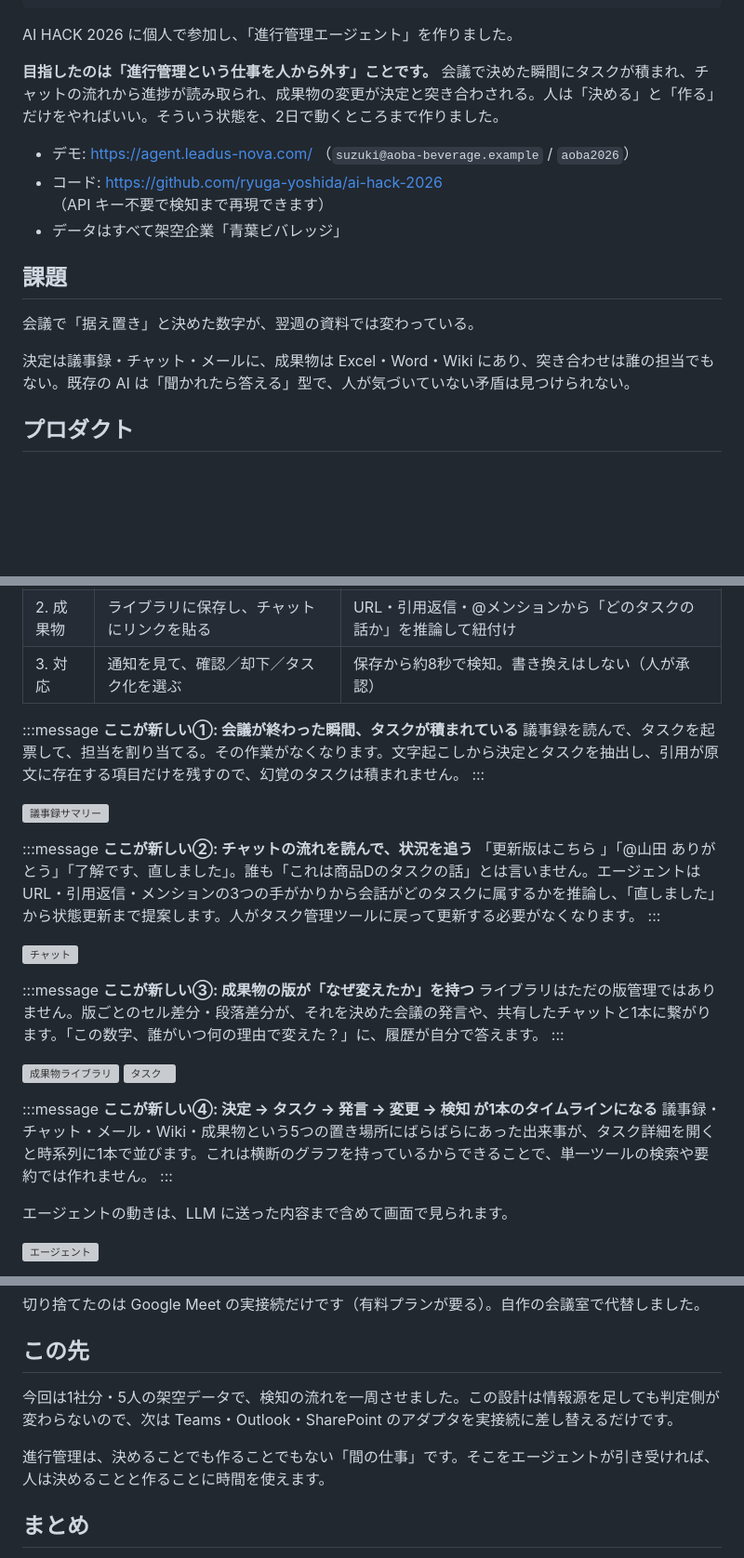
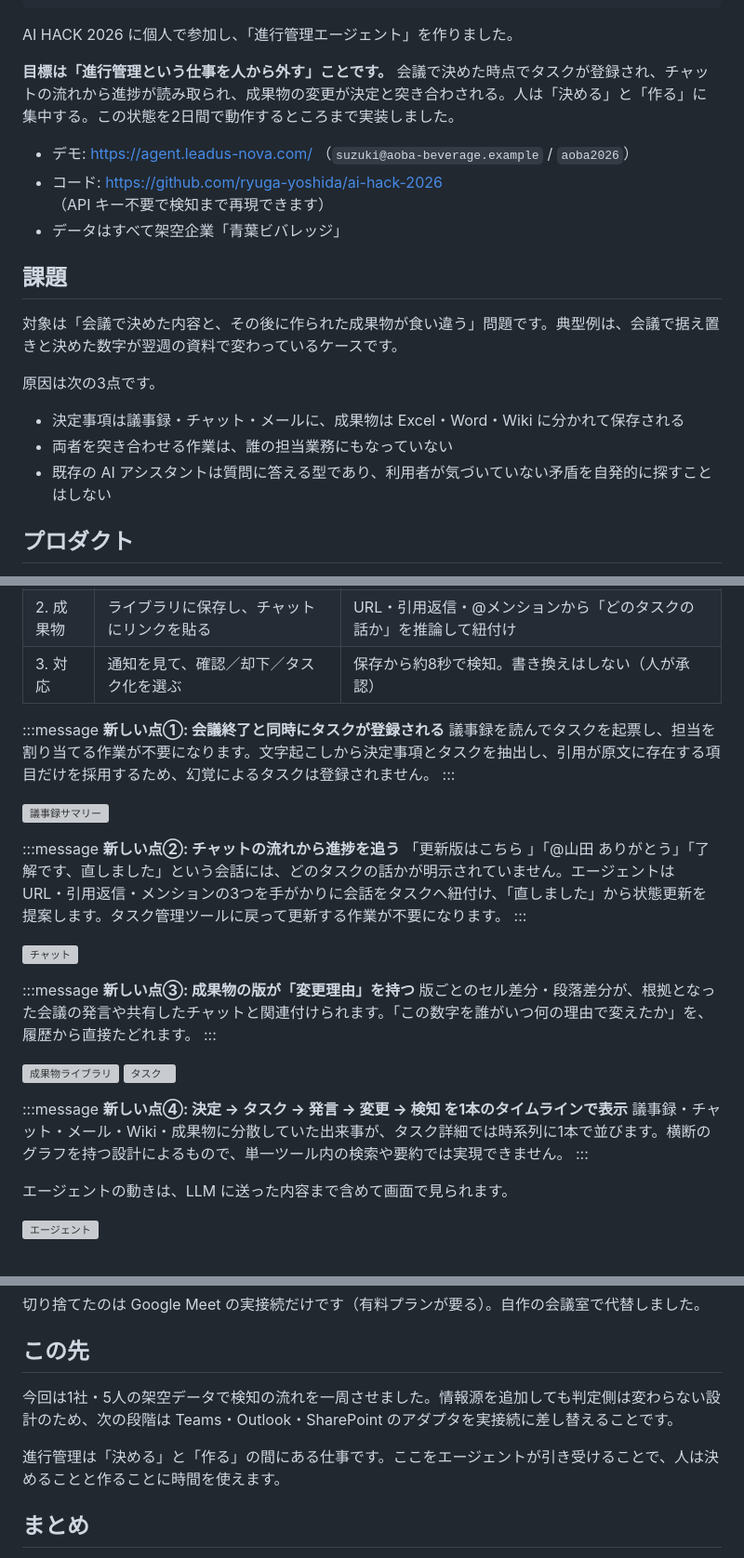
Before and after one commit to ryuga-yoshida/ai-hack-2026, a Markdown page: docs/zenn_draft.md, 3 parts joined by grey strips. Shown at 93% size. Drawn GitHub-style; blank space fills up the shorter version; grey boxes are pictures that could not be loaded.

Commit message:
zenn: 課題・訴求を解説調に統一

```diff
--- a/docs/zenn_draft.md
+++ b/docs/zenn_draft.md
@@ -8,7 +8,7 @@ published: false
 
 AI HACK 2026 に個人で参加し、「進行管理エージェント」を作りました。
 
-**目指したのは「進行管理という仕事を人から外す」ことです。** 会議で決めた瞬間にタスクが積まれ、チャットの流れから進捗が読み取られ、成果物の変更が決定と突き合わされる。人は「決める」と「作る」だけをやればいい。そういう状態を、2日で動くところまで作りました。
+**目標は「進行管理という仕事を人から外す」ことです。** 会議で決めた時点でタスクが登録され、チャットの流れから進捗が読み取られ、成果物の変更が決定と突き合わされる。人は「決める」と「作る」に集中する。この状態を2日間で動作するところまで実装しました。
 
 - デモ: https://agent.leadus-nova.com/ （`suzuki@aoba-beverage.example` / `aoba2026`）
 - コード: https://github.com/ryuga-yoshida/ai-hack-2026 （API キー不要で検知まで再現できます）
@@ -16,9 +16,13 @@ AI HACK 2026 に個人で参加し、「進行管理エージェント」を作
 
 ## 課題
 
-会議で「据え置き」と決めた数字が、翌週の資料では変わっている。
+対象は「会議で決めた内容と、その後に作られた成果物が食い違う」問題です。典型例は、会議で据え置きと決めた数字が翌週の資料で変わっているケースです。
 
-決定は議事録・チャット・メールに、成果物は Excel・Word・Wiki にあり、突き合わせは誰の担当でもない。既存の AI は「聞かれたら答える」型で、人が気づいていない矛盾は見つけられない。
+原因は次の3点です。
+
+- 決定事項は議事録・チャット・メールに、成果物は Excel・Word・Wiki に分かれて保存される
+- 両者を突き合わせる作業は、誰の担当業務にもなっていない
+- 既存の AI アシスタントは質問に答える型であり、利用者が気づいていない矛盾を自発的に探すことはしない
 
 ## プロダクト
 
@@ -55,30 +59,30 @@ AI HACK 2026 に個人で参加し、「進行管理エージェント」を作
 | 3. 対応 | 通知を見て、確認／却下／タスク化を選ぶ | 保存から約8秒で検知。書き換えはしない（人が承認） |
 
 :::message
-**ここが新しい①: 会議が終わった瞬間、タスクが積まれている**
-議事録を読んで、タスクを起票して、担当を割り当てる。その作業がなくなります。文字起こしから決定とタスクを抽出し、引用が原文に存在する項目だけを残すので、幻覚のタスクは積まれません。
+**新しい点①: 会議終了と同時にタスクが登録される**
+議事録を読んでタスクを起票し、担当を割り当てる作業が不要になります。文字起こしから決定事項とタスクを抽出し、引用が原文に存在する項目だけを採用するため、幻覚によるタスクは登録されません。
 :::
 
 ![議事録サマリー](/images/minutes.png)
 
 :::message
-**ここが新しい②: チャットの流れを読んで、状況を追う**
-「更新版はこちら <URL>」「@山田 ありがとう」「了解です、直しました」。誰も「これは商品Dのタスクの話」とは言いません。エージェントは URL・引用返信・メンションの3つの手がかりから会話がどのタスクに属するかを推論し、「直しました」から状態更新まで提案します。人がタスク管理ツールに戻って更新する必要がなくなります。
+**新しい点②: チャットの流れから進捗を追う**
+「更新版はこちら <URL>」「@山田 ありがとう」「了解です、直しました」という会話には、どのタスクの話かが明示されていません。エージェントは URL・引用返信・メンションの3つを手がかりに会話をタスクへ紐付け、「直しました」から状態更新を提案します。タスク管理ツールに戻って更新する作業が不要になります。
 :::
 
 ![チャット](/images/chat.png)
 
 :::message
-**ここが新しい③: 成果物の版が「なぜ変えたか」を持つ**
-ライブラリはただの版管理ではありません。版ごとのセル差分・段落差分が、それを決めた会議の発言や、共有したチャットと1本に繋がります。「この数字、誰がいつ何の理由で変えた？」に、履歴が自分で答えます。
+**新しい点③: 成果物の版が「変更理由」を持つ**
+版ごとのセル差分・段落差分が、根拠となった会議の発言や共有したチャットと関連付けられます。「この数字を誰がいつ何の理由で変えたか」を、履歴から直接たどれます。
 :::
 
 ![成果物ライブラリ](/images/artifacts.png)
 ![タスク](/images/tasks_board.png)
 
 :::message
-**ここが新しい④: 決定 → タスク → 発言 → 変更 → 検知 が1本のタイムラインになる**
-議事録・チャット・メール・Wiki・成果物という5つの置き場所にばらばらにあった出来事が、タスク詳細を開くと時系列に1本で並びます。これは横断のグラフを持っているからできることで、単一ツールの検索や要約では作れません。
+**新しい点④: 決定 → タスク → 発言 → 変更 → 検知 を1本のタイムラインで表示**
+議事録・チャット・メール・Wiki・成果物に分散していた出来事が、タスク詳細では時系列に1本で並びます。横断のグラフを持つ設計によるもので、単一ツール内の検索や要約では実現できません。
 :::
 
 エージェントの動きは、LLM に送った内容まで含めて画面で見られます。
@@ -186,9 +190,9 @@ if res.get("same_subject") is False and res.get("contradicts"):
 
 ## この先
 
-今回は1社分・5人の架空データで、検知の流れを一周させました。この設計は情報源を足しても判定側が変わらないので、次は Teams・Outlook・SharePoint のアダプタを実接続に差し替えるだけです。
+今回は1社・5人の架空データで検知の流れを一周させました。情報源を追加しても判定側は変わらない設計のため、次の段階は Teams・Outlook・SharePoint のアダプタを実接続に差し替えることです。
 
-進行管理は、決めることでも作ることでもない「間の仕事」です。そこをエージェントが引き受ければ、人は決めることと作ることに時間を使えます。
+進行管理は「決める」と「作る」の間にある仕事です。ここをエージェントが引き受けることで、人は決めることと作ることに時間を使えます。
 
 ## まとめ
 
```
